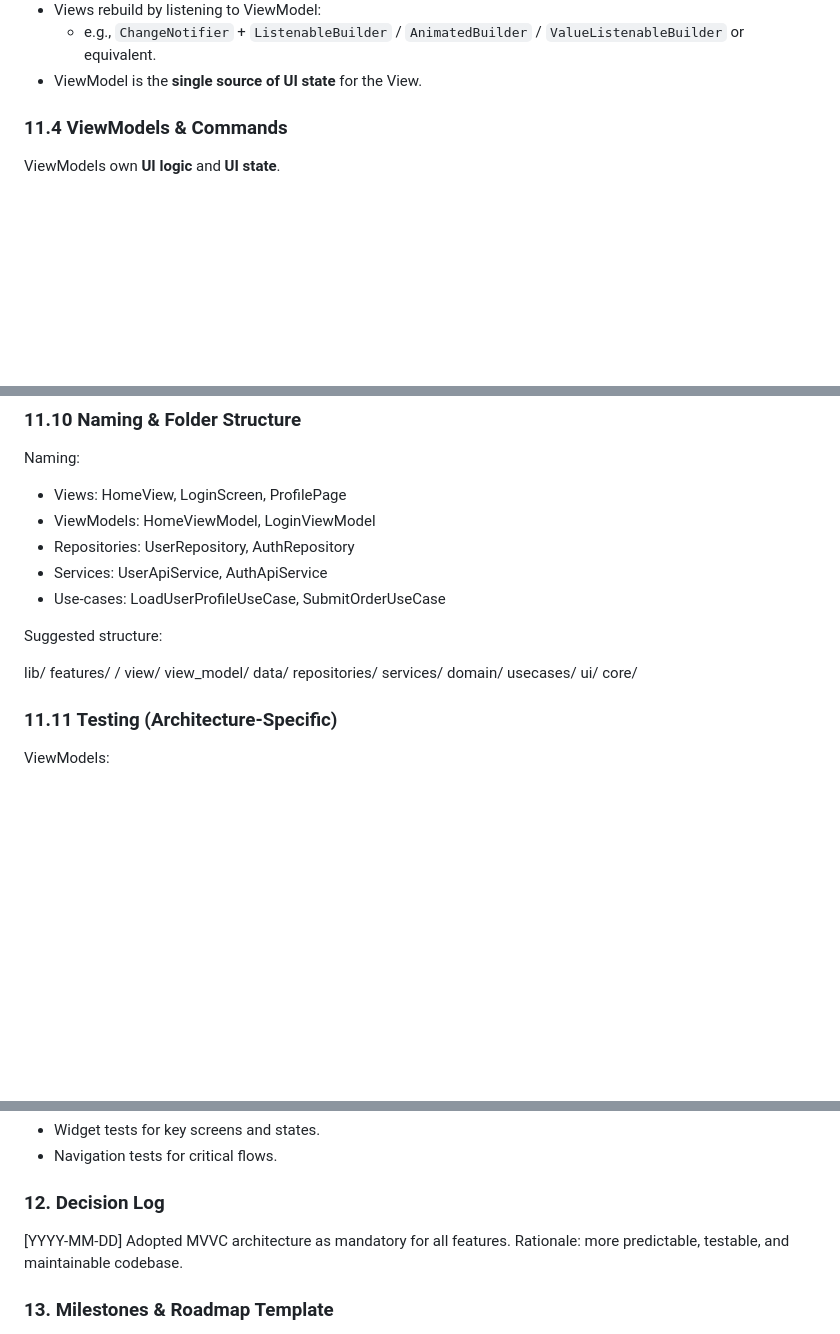
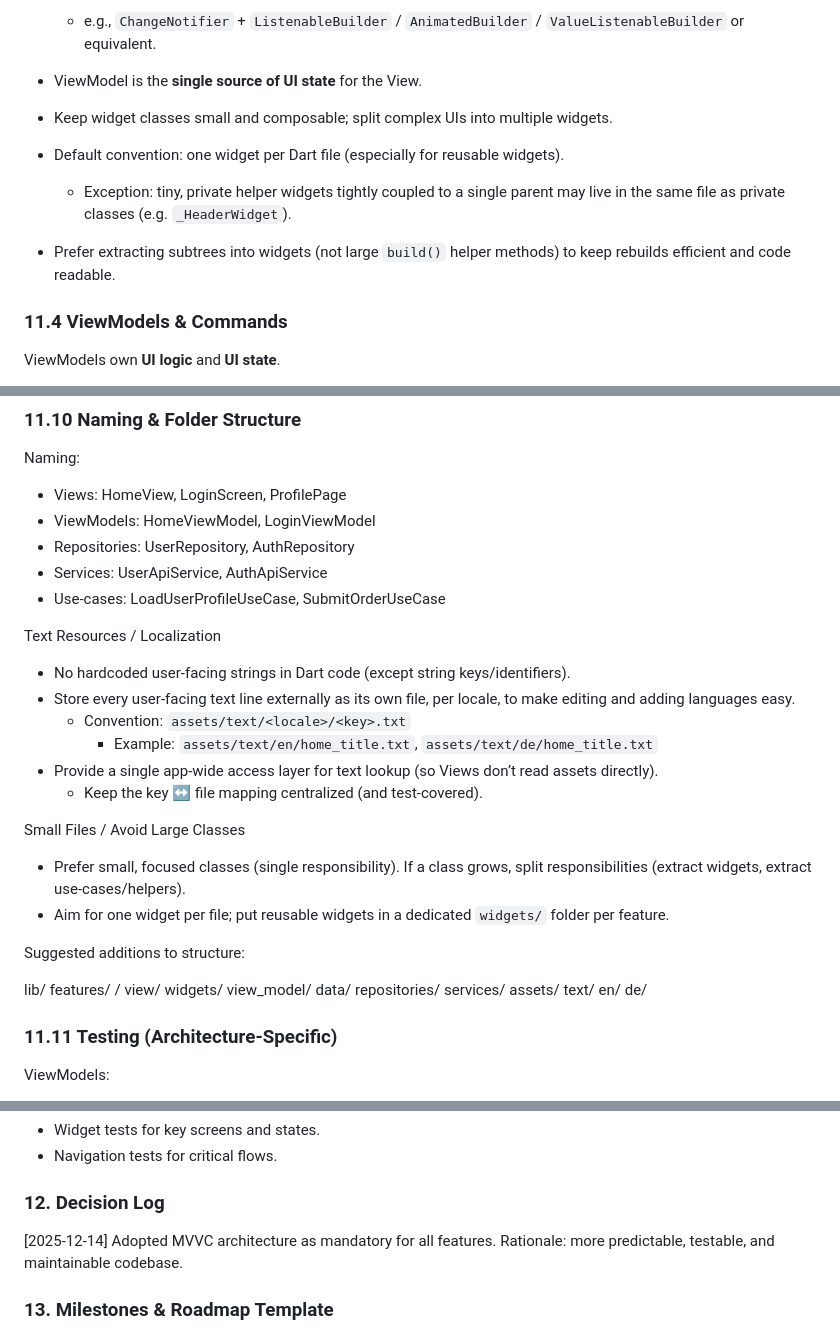
Before and after one commit to kaloqnnajdenov/explored, a Markdown page: AGENTS.md, 3 parts joined by grey strips. Rendered like a GitHub page; blank space fills up the shorter version.

```diff
--- a/AGENTS.md
+++ b/AGENTS.md
@@ -112,6 +112,12 @@ Implementation rules:
 - Views rebuild by listening to ViewModel:
   - e.g., `ChangeNotifier` + `ListenableBuilder` / `AnimatedBuilder` / `ValueListenableBuilder` or equivalent.
 - ViewModel is the **single source of UI state** for the View.
+
+- Keep widget classes small and composable; split complex UIs into multiple widgets.
+- Default convention: one widget per Dart file (especially for reusable widgets).
+  - Exception: tiny, private helper widgets tightly coupled to a single parent may live in the same file as private classes (e.g. `_HeaderWidget`).
+- Prefer extracting subtrees into widgets (not large `build()` helper methods) to keep rebuilds efficient and code readable.
+
 
 ### 11.4 ViewModels & Commands
 ViewModels own **UI logic** and **UI state**.
@@ -241,20 +247,33 @@ Naming:
 - Services: UserApiService, AuthApiService
 - Use-cases: LoadUserProfileUseCase, SubmitOrderUseCase
 
-Suggested structure:
+Text Resources / Localization
+- No hardcoded user-facing strings in Dart code (except string keys/identifiers).
+- Store every user-facing text line externally as its own file, per locale, to make editing and adding languages easy.
+  - Convention: `assets/text/<locale>/<key>.txt`
+    - Example: `assets/text/en/home_title.txt`, `assets/text/de/home_title.txt`
+- Provide a single app-wide access layer for text lookup (so Views don’t read assets directly).
+  - Keep the key ↔ file mapping centralized (and test-covered).
+
+Small Files / Avoid Large Classes
+- Prefer small, focused classes (single responsibility). If a class grows, split responsibilities (extract widgets, extract use-cases/helpers).
+- Aim for one widget per file; put reusable widgets in a dedicated `widgets/` folder per feature.
+
+Suggested additions to structure:
 
 lib/
   features/
     <feature>/
       view/
+        widgets/
       view_model/
       data/
         repositories/
         services/
-  domain/
-    usecases/
-  ui/
-    core/
+assets/
+  text/
+    en/
+    de/
 
 
 ### 11.11 Testing (Architecture-Specific)
@@ -275,7 +294,7 @@ Views:
 
 ### 12. Decision Log
 
-[YYYY-MM-DD] Adopted MVVC architecture as mandatory for all features.
+[2025-12-14] Adopted MVVC architecture as mandatory for all features.
 Rationale: more predictable, testable, and maintainable codebase.
 
 
```
